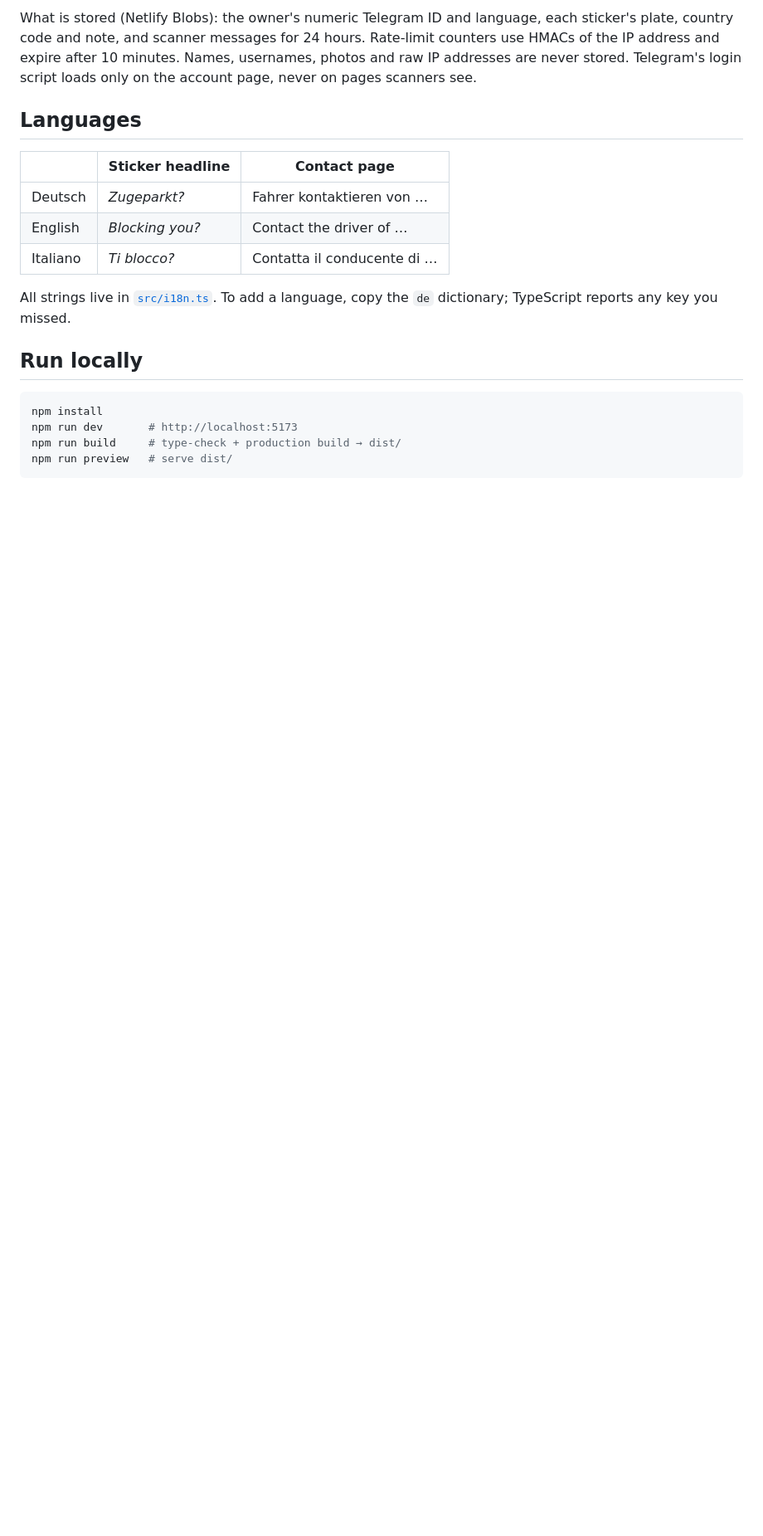
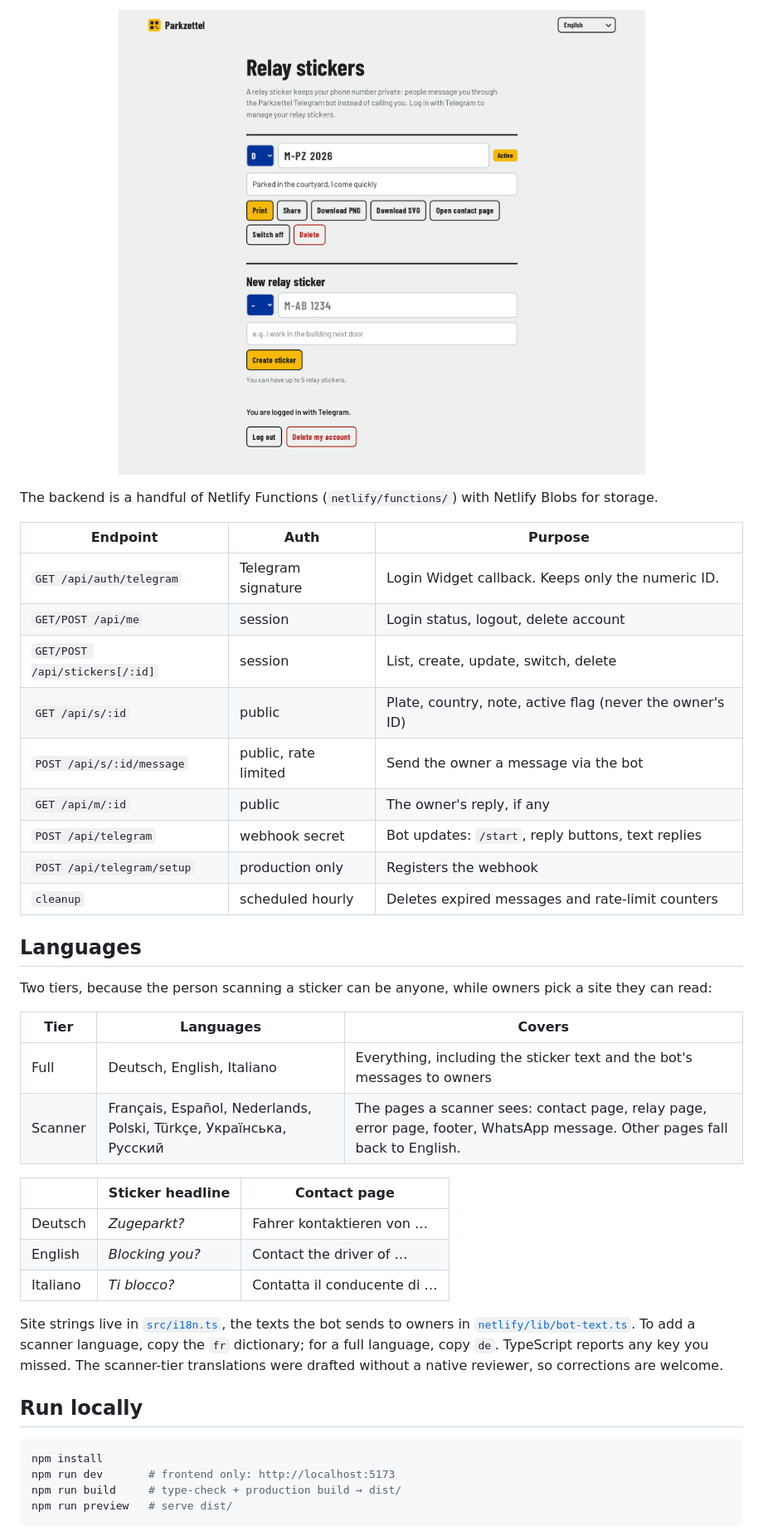
Before and after one commit to AYastrebov/Parkzettel, a Markdown page: README.md, the part around one of its changes. Shown at 83% size. Drawn GitHub-style; pictures changed too: docs/account.png (added); blank space fills up the shorter version.

````diff
--- a/README.md
+++ b/README.md
@@ -101,10 +127,30 @@ keep their number private:
 
-What is stored (Netlify Blobs): the owner's numeric Telegram ID and language, each sticker's plate, country code and
-note, and scanner messages for 24 hours. Rate-limit counters use HMACs of the IP address and expire after 10 minutes.
-Names, usernames, photos and raw IP addresses are never stored. Telegram's login script loads only on the account
-page, never on pages scanners see.
+<p align="center">
+  <img src="docs/account.png" width="720" alt="Account page with one relay sticker" />
+</p>
+
+The backend is a handful of Netlify Functions (`netlify/functions/`) with Netlify Blobs for storage.
+
+| Endpoint | Auth | Purpose |
+|---|---|---|
+| `GET /api/auth/telegram` | Telegram signature | Login Widget callback. Keeps only the numeric ID. |
+| `GET/POST /api/me` | session | Login status, logout, delete account |
+| `GET/POST /api/stickers[/:id]` | session | List, create, update, switch, delete |
+| `GET /api/s/:id` | public | Plate, country, note, active flag (never the owner's ID) |
+| `POST /api/s/:id/message` | public, rate limited | Send the owner a message via the bot |
+| `GET /api/m/:id` | public | The owner's reply, if any |
+| `POST /api/telegram` | webhook secret | Bot updates: `/start`, reply buttons, text replies |
+| `POST /api/telegram/setup` | production only | Registers the webhook |
+| `cleanup` | scheduled hourly | Deletes expired messages and rate-limit counters |
 
 ## Languages
+
+Two tiers, because the person scanning a sticker can be anyone, while owners pick a site they can read:
+
+| Tier | Languages | Covers |
+|---|---|---|
+| Full | Deutsch, English, Italiano | Everything, including the sticker text and the bot's messages to owners |
+| Scanner | Français, Español, Nederlands, Polski, Türkçe, Українська, Русский | The pages a scanner sees: contact page, relay page, error page, footer, WhatsApp message. Other pages fall back to English. |
 
 | | Sticker headline | Contact page |
 |---|---|---|
@@ -112,13 +158,13 @@ page, never on pages scanners see.
 | English | *Blocking you?* | Contact the driver of … |
 | Italiano | *Ti blocco?* | Contatta il conducente di … |
 
-All strings live in [`src/i18n.ts`](src/i18n.ts). To add a language, copy the `de` dictionary; TypeScript reports any key you missed.
+Site strings live in [`src/i18n.ts`](src/i18n.ts), the texts the bot sends to owners in [`netlify/lib/bot-text.ts`](netlify/lib/bot-text.ts). To add a scanner language, copy the `fr` dictionary; for a full language, copy `de`. TypeScript reports any key you missed. The scanner-tier translations were drafted without a native reviewer, so corrections are welcome.
 
 ## Run locally
 
 ```bash
 npm install
-npm run dev       # http://localhost:5173
+npm run dev       # frontend only: http://localhost:5173
 npm run build     # type-check + production build → dist/
 npm run preview   # serve dist/
 ```
````
Also changed, not shown: other parts of README.md (+88 -49 lines), AGENTS.md (+13 -6 lines), docs/contact-de.png, docs/contact-it-dark.png (deleted), docs/generator.png, docs/relay-reply.png (added), docs/sticker-en.png, 9 other files.
